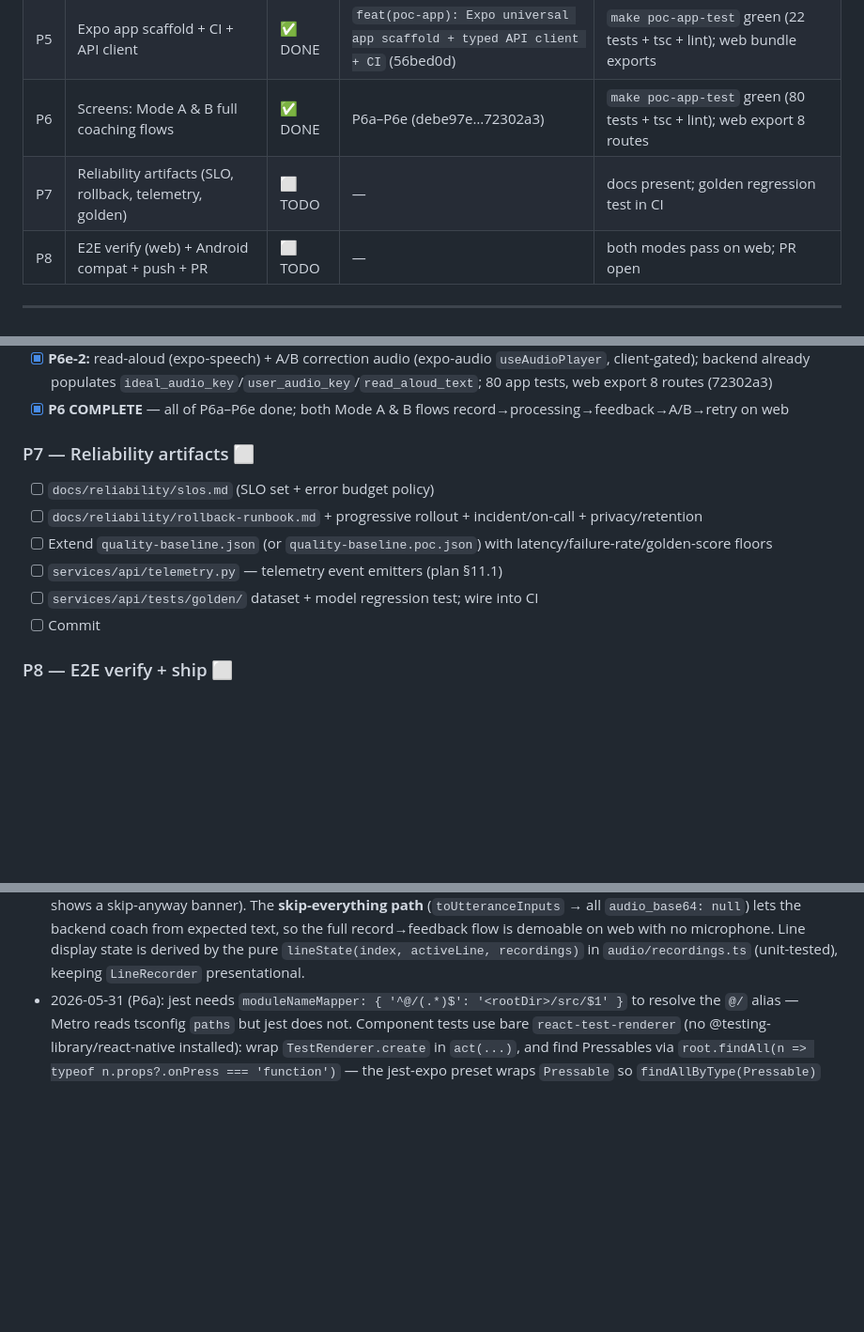
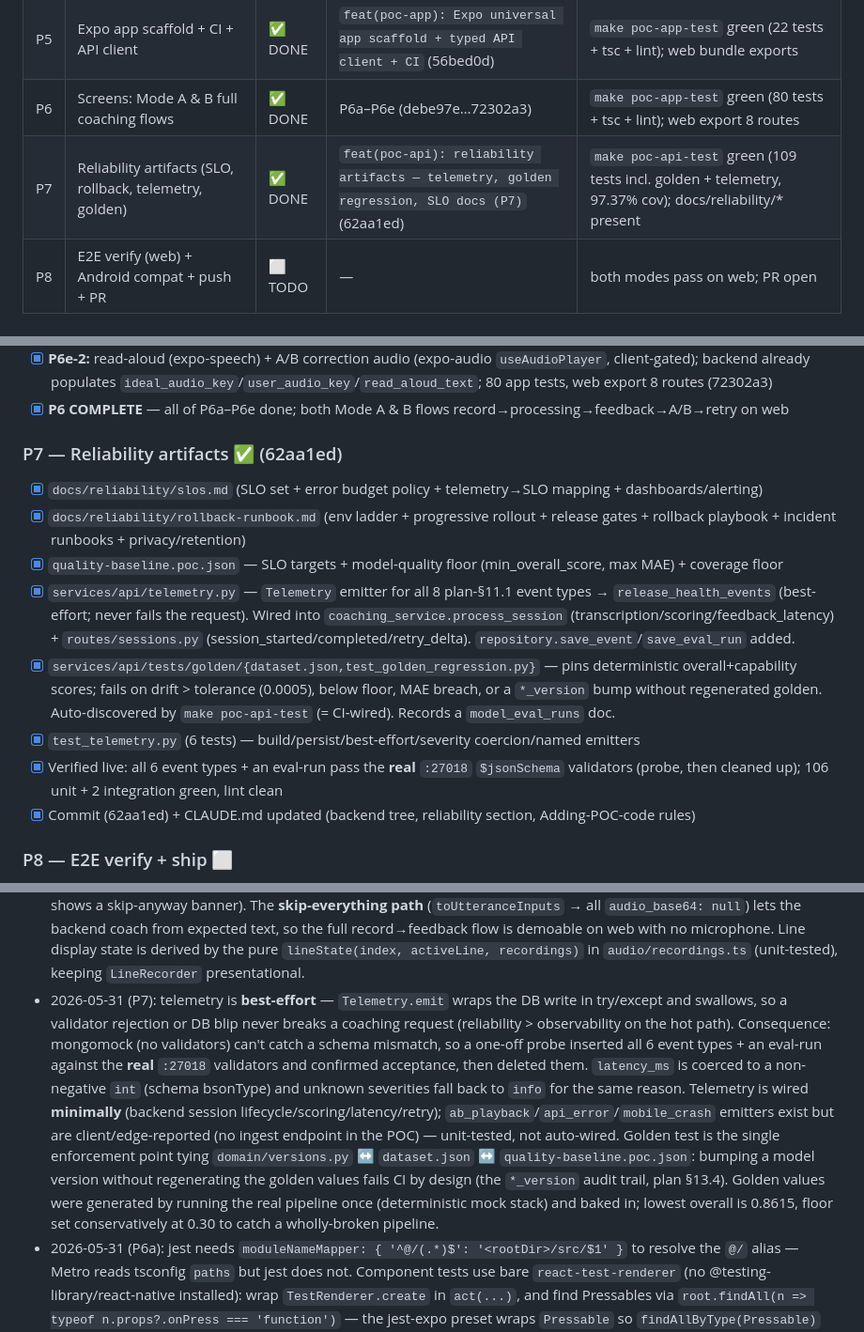
Before and after one commit to sagarpahwa/vaani, a Markdown page: docs/plans/poc-implementation-progress.md, 3 parts joined by grey strips. Shown at 94% size. GitHub-like rendering; blank space fills up the shorter version.

Commit message:
docs(plan): mark P7 done (62aa1ed); P8 next
Co-Authored-By: Claude Opus 4.7 <noreply@anthropic.com>

```diff
--- a/docs/plans/poc-implementation-progress.md
+++ b/docs/plans/poc-implementation-progress.md
@@ -80,7 +80,7 @@ Status legend: `⬜ TODO` · `🔄 IN PROGRESS` · `✅ DONE` · `⏸ DEFERRED`
 | P4 | API endpoints + contract/integration tests | ✅ DONE | `feat(poc-api): coaching endpoints + contract/integration tests` (09ebbe0) | `make poc-api-test-all` green (99 tests, 97% cov) |
 | P5 | Expo app scaffold + CI + API client | ✅ DONE | `feat(poc-app): Expo universal app scaffold + typed API client + CI` (56bed0d) | `make poc-app-test` green (22 tests + tsc + lint); web bundle exports |
 | P6 | Screens: Mode A & B full coaching flows | ✅ DONE | P6a–P6e (debe97e…72302a3) | `make poc-app-test` green (80 tests + tsc + lint); web export 8 routes |
-| P7 | Reliability artifacts (SLO, rollback, telemetry, golden) | ⬜ TODO | — | docs present; golden regression test in CI |
+| P7 | Reliability artifacts (SLO, rollback, telemetry, golden) | ✅ DONE | `feat(poc-api): reliability artifacts — telemetry, golden regression, SLO docs (P7)` (62aa1ed) | `make poc-api-test` green (109 tests incl. golden + telemetry, 97.37% cov); docs/reliability/* present |
 | P8 | E2E verify (web) + Android compat + push + PR | ⬜ TODO | — | both modes pass on web; PR open |
 
 ---
@@ -181,13 +181,15 @@ Feature checklist (the user-visible surface these sub-milestones add up to):
 - [x] **P6e-2:** read-aloud (expo-speech) + A/B correction audio (expo-audio `useAudioPlayer`, client-gated); backend already populates `ideal_audio_key`/`user_audio_key`/`read_aloud_text`; 80 app tests, web export 8 routes (72302a3)
 - [x] **P6 COMPLETE** — all of P6a–P6e done; both Mode A & B flows record→processing→feedback→A/B→retry on web
 
-### P7 — Reliability artifacts  ⬜
-- [ ] `docs/reliability/slos.md` (SLO set + error budget policy)
-- [ ] `docs/reliability/rollback-runbook.md` + progressive rollout + incident/on-call + privacy/retention
-- [ ] Extend `quality-baseline.json` (or `quality-baseline.poc.json`) with latency/failure-rate/golden-score floors
-- [ ] `services/api/telemetry.py` — telemetry event emitters (plan §11.1)
-- [ ] `services/api/tests/golden/` dataset + model regression test; wire into CI
-- [ ] Commit
+### P7 — Reliability artifacts  ✅ (62aa1ed)
+- [x] `docs/reliability/slos.md` (SLO set + error budget policy + telemetry→SLO mapping + dashboards/alerting)
+- [x] `docs/reliability/rollback-runbook.md` (env ladder + progressive rollout + release gates + rollback playbook + incident runbooks + privacy/retention)
+- [x] `quality-baseline.poc.json` — SLO targets + model-quality floor (min_overall_score, max MAE) + coverage floor
+- [x] `services/api/telemetry.py` — `Telemetry` emitter for all 8 plan-§11.1 event types → `release_health_events` (best-effort; never fails the request). Wired into `coaching_service.process_session` (transcription/scoring/feedback_latency) + `routes/sessions.py` (session_started/completed/retry_delta). `repository.save_event`/`save_eval_run` added.
+- [x] `services/api/tests/golden/{dataset.json,test_golden_regression.py}` — pins deterministic overall+capability scores; fails on drift > tolerance (0.0005), below floor, MAE breach, or a `*_version` bump without regenerated golden. Auto-discovered by `make poc-api-test` (= CI-wired). Records a `model_eval_runs` doc.
+- [x] `test_telemetry.py` (6 tests) — build/persist/best-effort/severity coercion/named emitters
+- [x] Verified live: all 6 event types + an eval-run pass the **real** `:27018` `$jsonSchema` validators (probe, then cleaned up); 106 unit + 2 integration green, lint clean
+- [x] Commit (62aa1ed) + CLAUDE.md updated (backend tree, reliability section, Adding-POC-code rules)
 
 ### P8 — E2E verify + ship  ⬜
 - [ ] Start mock Mongo + API + Expo web; walk Mode A E2E in browser (screenshots)
@@ -297,6 +299,19 @@ make poc-app-test
   full record→feedback flow is demoable on web with no microphone. Line display state is derived by
   the pure `lineState(index, activeLine, recordings)` in `audio/recordings.ts` (unit-tested), keeping
   `LineRecorder` presentational.
+- 2026-05-31 (P7): telemetry is **best-effort** — `Telemetry.emit` wraps the DB write in
+  try/except and swallows, so a validator rejection or DB blip never breaks a coaching request
+  (reliability > observability on the hot path). Consequence: mongomock (no validators) can't catch
+  a schema mismatch, so a one-off probe inserted all 6 event types + an eval-run against the **real**
+  `:27018` validators and confirmed acceptance, then deleted them. `latency_ms` is coerced to a
+  non-negative `int` (schema bsonType) and unknown severities fall back to `info` for the same
+  reason. Telemetry is wired **minimally** (backend session lifecycle/scoring/latency/retry);
+  `ab_playback`/`api_error`/`mobile_crash` emitters exist but are client/edge-reported (no ingest
+  endpoint in the POC) — unit-tested, not auto-wired. Golden test is the single enforcement point
+  tying `domain/versions.py` ↔ `dataset.json` ↔ `quality-baseline.poc.json`: bumping a model version
+  without regenerating the golden values fails CI by design (the `*_version` audit trail, plan §13.4).
+  Golden values were generated by running the real pipeline once (deterministic mock stack) and baked
+  in; lowest overall is 0.8615, floor set conservatively at 0.30 to catch a wholly-broken pipeline.
 - 2026-05-31 (P6a): jest needs `moduleNameMapper: { '^@/(.*)$': '<rootDir>/src/$1' }` to resolve the
   `@/` alias — Metro reads tsconfig `paths` but jest does not. Component tests use bare
   `react-test-renderer` (no @testing-library/react-native installed): wrap `TestRenderer.create` in
```
